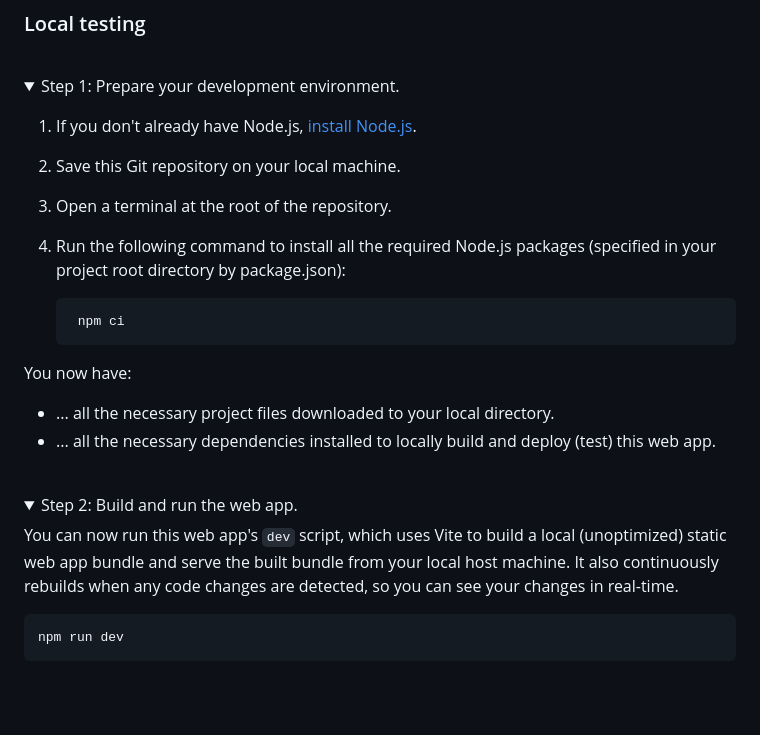
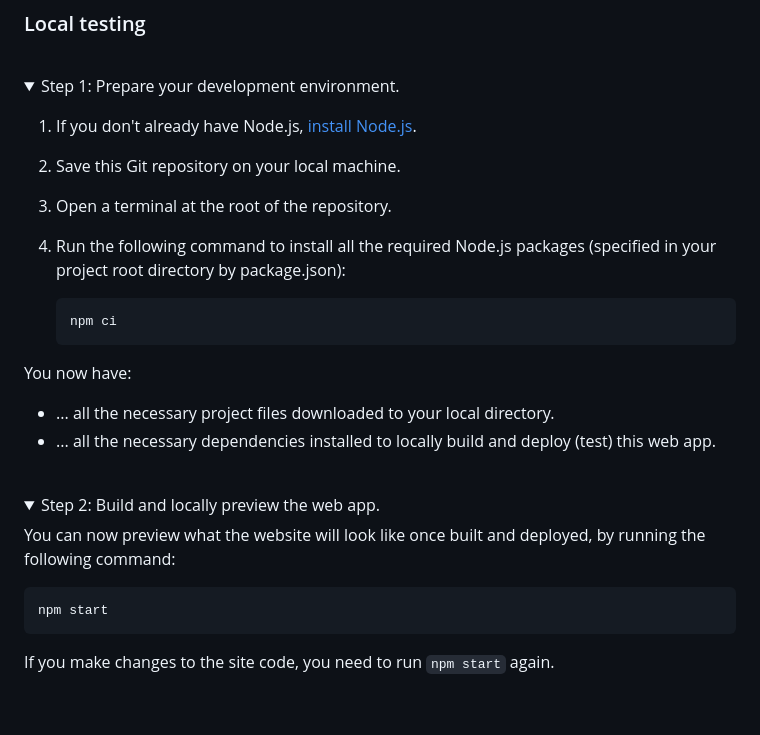
Before and after one commit to jimmy-zhening-luo/jimmy, a Markdown page: README.md, the part around one of its changes. Rendered like a GitHub page; folded sections open.

Commit message:
update README to remove reference to `dev` script -- simply using vite preview via npm start now for stricter dev environment. user can still use vite dev and supply their own watch scripts if they desire

````diff
--- a/README.md
+++ b/README.md
@@ -56,13 +54,15 @@ The source contained in this repository's `main` branch is continuously built an
 
 1. If you don't already have Node.js, [install Node.js](https://nodejs.org).
 
-2. Save this Git repository on your local machine.
+1. Save this Git repository on your local machine.
 
-3. Open a terminal at the root of the repository.
+1. Open a terminal at the root of the repository.
 
-4. Run the following command to install all the required Node.js packages (specified in your project root directory by package.json):
+1. Run the following command to install all the required Node.js packages (specified in your project root directory by package.json):
 
-        npm ci
+   ```bash
+   npm ci
+   ```
 
 You now have:
 
@@ -74,11 +74,15 @@ You now have:
 <br/>
 
 <details>
-<summary>Step 2: Build and run the web app.</summary>
+<summary>Step 2: Build and locally preview the web app.</summary>
 
-You can now run this web app's `dev` script, which uses Vite to build a local (unoptimized) static web app bundle and serve the built bundle from your local host machine. It also continuously rebuilds when any code changes are detected, so you can see your changes in real-time.
+You can now preview what the website will look like once built and deployed, by running the following command:
 
-    npm run dev
+```bash
+npm start
+```
+
+If you make changes to the site code, you need to run `npm start` again.
 
 </details>
 
````
Also changed, not shown: other parts of README.md (+3 -6 lines).
